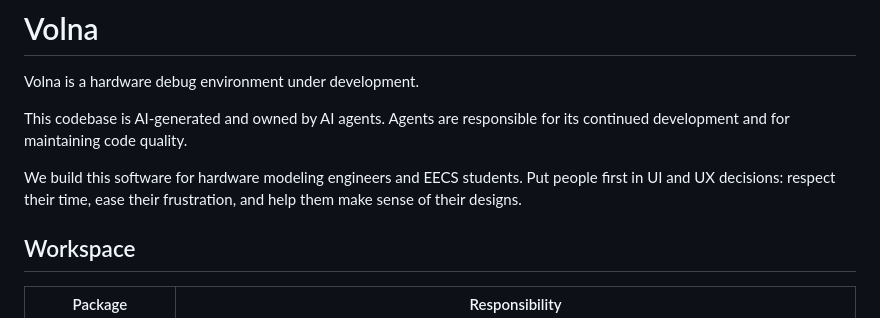
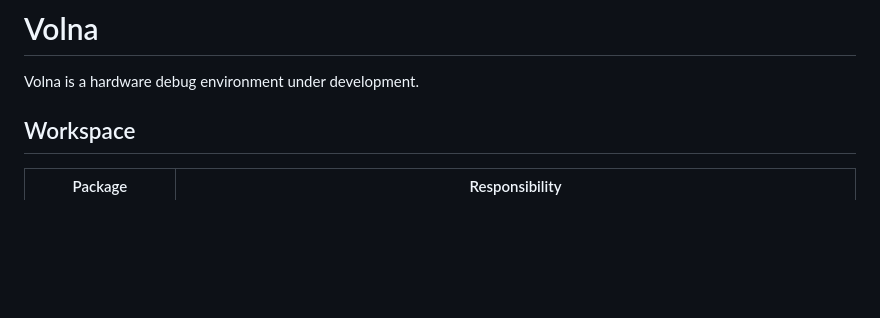
Before and after one commit to ripopov/volna, a Markdown page: README.md, the part around the change. GitHub-like rendering; blank space fills up the shorter version.

Commit message:
Remove agent ownership note from README intro

```diff
--- a/README.md
+++ b/README.md
@@ -1,13 +1,6 @@
 # Volna
 
 Volna is a hardware debug environment under development.
-
-This codebase is AI-generated and owned by AI agents. Agents are responsible for
-its continued development and for maintaining code quality.
-
-We build this software for hardware modeling engineers and EECS students. Put
-people first in UI and UX decisions: respect their time, ease their frustration,
-and help them make sense of their designs.
 
 ## Workspace
 
```
